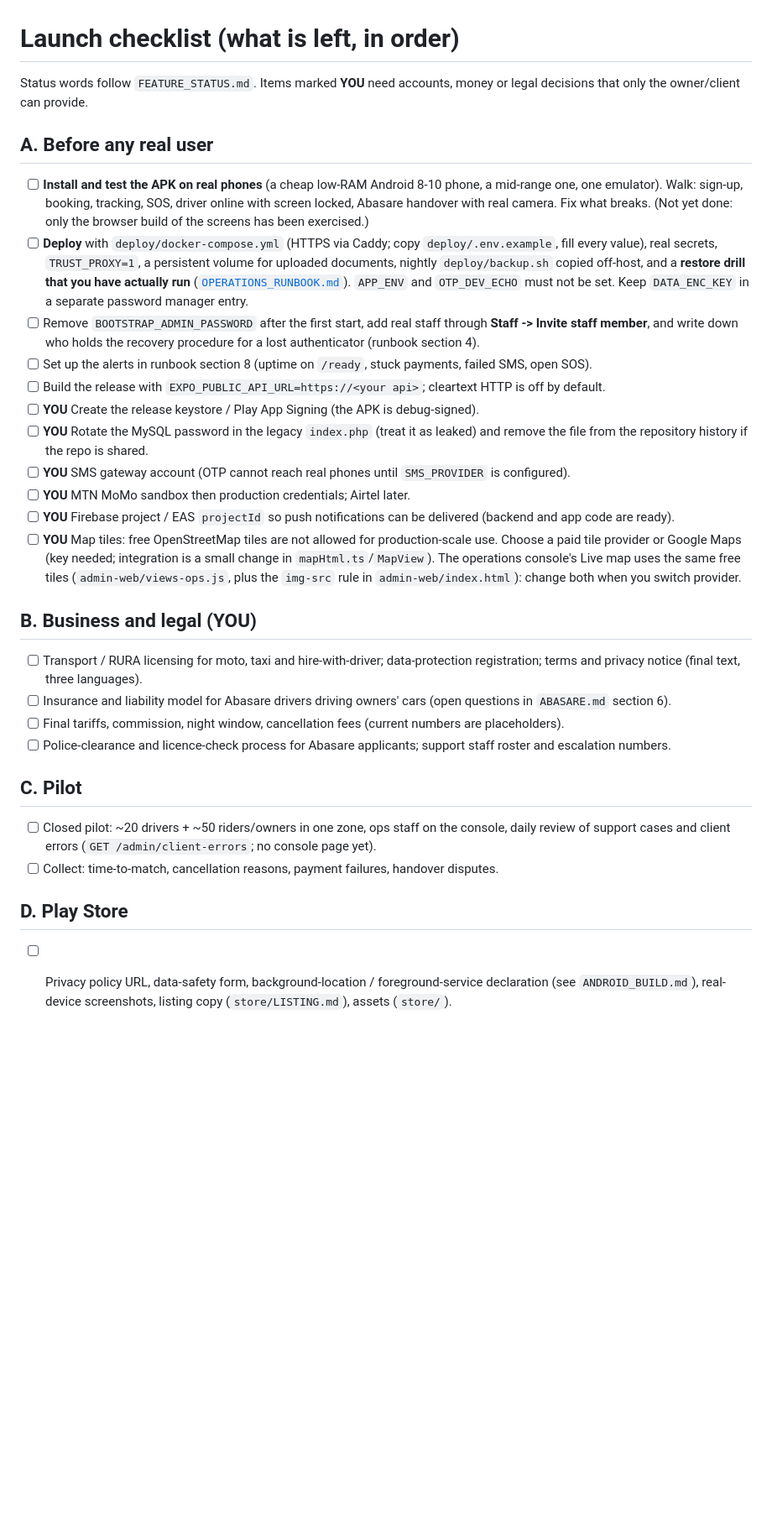
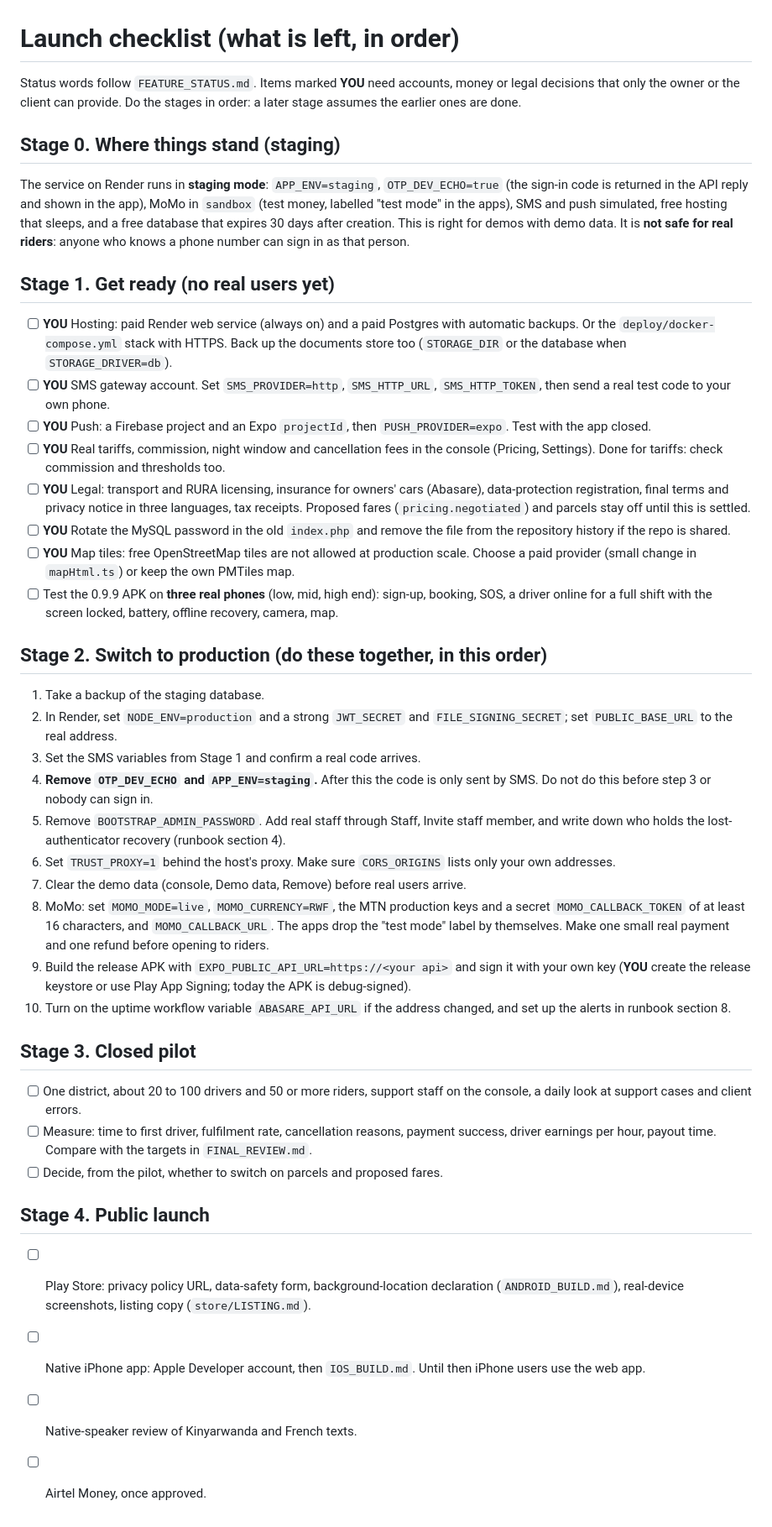
Before and after one commit to Eribangi05/haifa-bms, a Markdown page: rwanda-mobility/docs/LAUNCH_CHECKLIST.md, the part around the change. Shown at 84% size. Drawn GitHub-style; blank space fills up the shorter version.

Commit message:
Staged launch checklist: staging to production switch in order
Co-Authored-By: Claude Sonnet 5.5 <noreply@anthropic.com>
Claude-Session: https://claude.ai/code/session_01WASEN864MboeP1oURqZDry

```diff
--- a/rwanda-mobility/docs/LAUNCH_CHECKLIST.md
+++ b/rwanda-mobility/docs/LAUNCH_CHECKLIST.md
@@ -1,29 +1,39 @@
 # Launch checklist (what is left, in order)
 
-Status words follow `FEATURE_STATUS.md`. Items marked **YOU** need accounts, money or legal decisions that only the owner/client can provide.
+Status words follow `FEATURE_STATUS.md`. Items marked **YOU** need accounts, money or legal decisions that only the owner or the client can provide. Do the stages in order: a later stage assumes the earlier ones are done.
 
-## A. Before any real user
-- [ ] **Install and test the APK on real phones** (a cheap low-RAM Android 8-10 phone, a mid-range one, one emulator). Walk: sign-up, booking, tracking, SOS, driver online with screen locked, Abasare handover with real camera. Fix what breaks. (Not yet done: only the browser build of the screens has been exercised.)
-- [ ] **Deploy** with `deploy/docker-compose.yml` (HTTPS via Caddy; copy `deploy/.env.example`, fill every value), real secrets, `TRUST_PROXY=1`, a persistent volume for uploaded documents, nightly `deploy/backup.sh` copied off-host, and a **restore drill that you have actually run** ([`OPERATIONS_RUNBOOK.md`](OPERATIONS_RUNBOOK.md)). `APP_ENV` and `OTP_DEV_ECHO` must not be set. Keep `DATA_ENC_KEY` in a separate password manager entry.
-- [ ] Remove `BOOTSTRAP_ADMIN_PASSWORD` after the first start, add real staff through **Staff -> Invite staff member**, and write down who holds the recovery procedure for a lost authenticator (runbook section 4).
-- [ ] Set up the alerts in runbook section 8 (uptime on `/ready`, stuck payments, failed SMS, open SOS).
-- [ ] Build the release with `EXPO_PUBLIC_API_URL=https://<your api>`; cleartext HTTP is off by default.
-- [ ] **YOU** Create the release keystore / Play App Signing (the APK is debug-signed).
-- [ ] **YOU** Rotate the MySQL password in the legacy `index.php` (treat it as leaked) and remove the file from the repository history if the repo is shared.
-- [ ] **YOU** SMS gateway account (OTP cannot reach real phones until `SMS_PROVIDER` is configured).
-- [ ] **YOU** MTN MoMo sandbox then production credentials; Airtel later.
-- [ ] **YOU** Firebase project / EAS `projectId` so push notifications can be delivered (backend and app code are ready).
-- [ ] **YOU** Map tiles: free OpenStreetMap tiles are not allowed for production-scale use. Choose a paid tile provider or Google Maps (key needed; integration is a small change in `mapHtml.ts`/`MapView`). The operations console's Live map uses the same free tiles (`admin-web/views-ops.js`, plus the `img-src` rule in `admin-web/index.html`): change both when you switch provider.
+## Stage 0. Where things stand (staging)
+The service on Render runs in **staging mode**: `APP_ENV=staging`, `OTP_DEV_ECHO=true` (the sign-in code is returned in the API reply and shown in the app), MoMo in `sandbox` (test money, labelled "test mode" in the apps), SMS and push simulated, free hosting that sleeps, and a free database that expires 30 days after creation. This is right for demos with demo data. It is **not safe for real riders**: anyone who knows a phone number can sign in as that person.
 
-## B. Business and legal (**YOU**)
-- [ ] Transport / RURA licensing for moto, taxi and hire-with-driver; data-protection registration; terms and privacy notice (final text, three languages).
-- [ ] Insurance and liability model for Abasare drivers driving owners' cars (open questions in `ABASARE.md` section 6).
-- [ ] Final tariffs, commission, night window, cancellation fees (current numbers are placeholders).
-- [ ] Police-clearance and licence-check process for Abasare applicants; support staff roster and escalation numbers.
+## Stage 1. Get ready (no real users yet)
+- [ ] **YOU** Hosting: paid Render web service (always on) and a paid Postgres with automatic backups. Or the `deploy/docker-compose.yml` stack with HTTPS. Back up the documents store too (`STORAGE_DIR` or the database when `STORAGE_DRIVER=db`).
+- [ ] **YOU** SMS gateway account. Set `SMS_PROVIDER=http`, `SMS_HTTP_URL`, `SMS_HTTP_TOKEN`, then send a real test code to your own phone.
+- [ ] **YOU** Push: a Firebase project and an Expo `projectId`, then `PUSH_PROVIDER=expo`. Test with the app closed.
+- [ ] **YOU** Real tariffs, commission, night window and cancellation fees in the console (Pricing, Settings). Done for tariffs: check commission and thresholds too.
+- [ ] **YOU** Legal: transport and RURA licensing, insurance for owners' cars (Abasare), data-protection registration, final terms and privacy notice in three languages, tax receipts. Proposed fares (`pricing.negotiated`) and parcels stay off until this is settled.
+- [ ] **YOU** Rotate the MySQL password in the old `index.php` and remove the file from the repository history if the repo is shared.
+- [ ] **YOU** Map tiles: free OpenStreetMap tiles are not allowed at production scale. Choose a paid provider (small change in `mapHtml.ts`) or keep the own PMTiles map.
+- [ ] Test the 0.9.9 APK on **three real phones** (low, mid, high end): sign-up, booking, SOS, a driver online for a full shift with the screen locked, battery, offline recovery, camera, map.
 
-## C. Pilot
-- [ ] Closed pilot: ~20 drivers + ~50 riders/owners in one zone, ops staff on the console, daily review of support cases and client errors (`GET /admin/client-errors`; no console page yet).
-- [ ] Collect: time-to-match, cancellation reasons, payment failures, handover disputes.
+## Stage 2. Switch to production (do these together, in this order)
+1. Take a backup of the staging database.
+2. In Render, set `NODE_ENV=production` and a strong `JWT_SECRET` and `FILE_SIGNING_SECRET`; set `PUBLIC_BASE_URL` to the real address.
+3. Set the SMS variables from Stage 1 and confirm a real code arrives.
+4. **Remove `OTP_DEV_ECHO` and `APP_ENV=staging`.** After this the code is only sent by SMS. Do not do this before step 3 or nobody can sign in.
+5. Remove `BOOTSTRAP_ADMIN_PASSWORD`. Add real staff through Staff, Invite staff member, and write down who holds the lost-authenticator recovery (runbook section 4).
+6. Set `TRUST_PROXY=1` behind the host's proxy. Make sure `CORS_ORIGINS` lists only your own addresses.
+7. Clear the demo data (console, Demo data, Remove) before real users arrive.
+8. MoMo: set `MOMO_MODE=live`, `MOMO_CURRENCY=RWF`, the MTN production keys and a secret `MOMO_CALLBACK_TOKEN` of at least 16 characters, and `MOMO_CALLBACK_URL`. The apps drop the "test mode" label by themselves. Make one small real payment and one refund before opening to riders.
+9. Build the release APK with `EXPO_PUBLIC_API_URL=https://<your api>` and sign it with your own key (**YOU** create the release keystore or use Play App Signing; today the APK is debug-signed).
+10. Turn on the uptime workflow variable `ABASARE_API_URL` if the address changed, and set up the alerts in runbook section 8.
 
-## D. Play Store
-- [ ] Privacy policy URL, data-safety form, background-location / foreground-service declaration (see `ANDROID_BUILD.md`), real-device screenshots, listing copy (`store/LISTING.md`), assets (`store/`).
+## Stage 3. Closed pilot
+- [ ] One district, about 20 to 100 drivers and 50 or more riders, support staff on the console, a daily look at support cases and client errors.
+- [ ] Measure: time to first driver, fulfilment rate, cancellation reasons, payment success, driver earnings per hour, payout time. Compare with the targets in `FINAL_REVIEW.md`.
+- [ ] Decide, from the pilot, whether to switch on parcels and proposed fares.
+
+## Stage 4. Public launch
+- [ ] Play Store: privacy policy URL, data-safety form, background-location declaration (`ANDROID_BUILD.md`), real-device screenshots, listing copy (`store/LISTING.md`).
+- [ ] Native iPhone app: Apple Developer account, then `IOS_BUILD.md`. Until then iPhone users use the web app.
+- [ ] Native-speaker review of Kinyarwanda and French texts.
+- [ ] Airtel Money, once approved.
```
